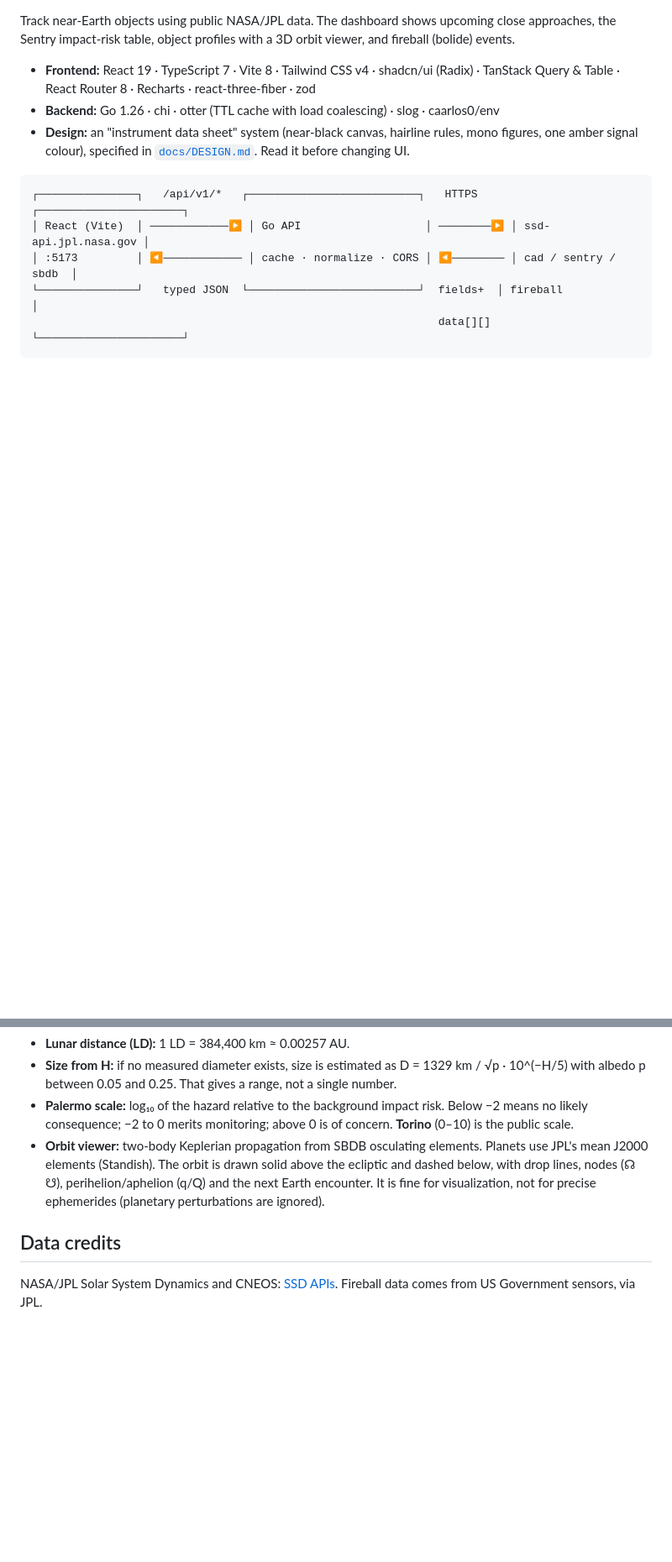
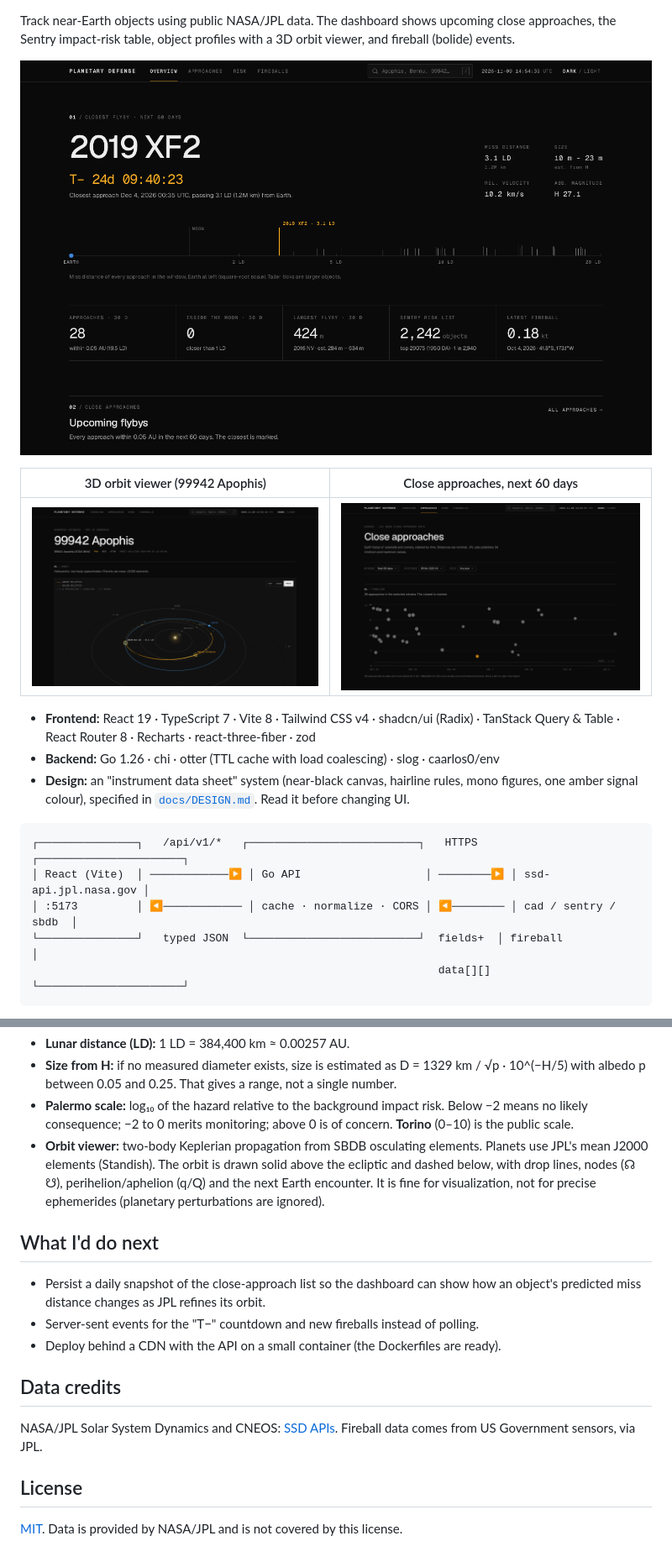
Before and after one commit to ljivesh/planetary-defense, a Markdown page: README.md, 2 parts joined by grey strips. Shown at 84% size. GitHub-like rendering; pictures changed too: docs/screenshots/apophis-orbit.png (added), docs/screenshots/close-approaches.png (added), docs/screenshots/overview.png (added); blank space fills up the shorter version.

Commit message:
Document testing and design decisions, add screenshots and license

```diff
--- a/README.md
+++ b/README.md
@@ -3,6 +9,12 @@
 Track near-Earth objects using public NASA/JPL data. The dashboard shows upcoming
 close approaches, the Sentry impact-risk table, object profiles with a 3D orbit
 viewer, and fireball (bolide) events.
+
+![Overview: the closest flyby in the next 60 days, a miss-distance strip and 30-day KPIs](docs/screenshots/overview.png)
+
+| 3D orbit viewer (99942 Apophis) | Close approaches, next 60 days |
+|---|---|
+| ![Apophis orbit relative to the inner planets](docs/screenshots/apophis-orbit.png) | ![Timeline of 36 approaches by date and miss distance](docs/screenshots/close-approaches.png) |
 
 - **Frontend:** React 19 · TypeScript 7 · Vite 8 · Tailwind CSS v4 · shadcn/ui (Radix) · TanStack Query & Table · React Router 8 · Recharts · react-three-fiber · zod
 - **Backend:** Go 1.26 · chi · otter (TTL cache with load coalescing) · slog · caarlos0/env
@@ -92,7 +135,18 @@ docs/IDEAS.md            the other brainstormed project ideas and the roadmap
   nodes (☊ ☋), perihelion/aphelion (q/Q) and the next Earth encounter. It is fine for visualization, not for
   precise ephemerides (planetary perturbations are ignored).
 
+## What I'd do next
+
+- Persist a daily snapshot of the close-approach list so the dashboard can show how an object's
+  predicted miss distance changes as JPL refines its orbit.
+- Server-sent events for the "T−" countdown and new fireballs instead of polling.
+- Deploy behind a CDN with the API on a small container (the Dockerfiles are ready).
+
 ## Data credits
 
 NASA/JPL Solar System Dynamics and CNEOS: [SSD APIs](https://ssd-api.jpl.nasa.gov/).
 Fireball data comes from US Government sensors, via JPL.
+
+## License
+
+[MIT](LICENSE). Data is provided by NASA/JPL and is not covered by this license.
```
Also changed, not shown: other parts of README.md (+38 -1 lines), docs/screenshots/risk.png (added), 1 other file.
